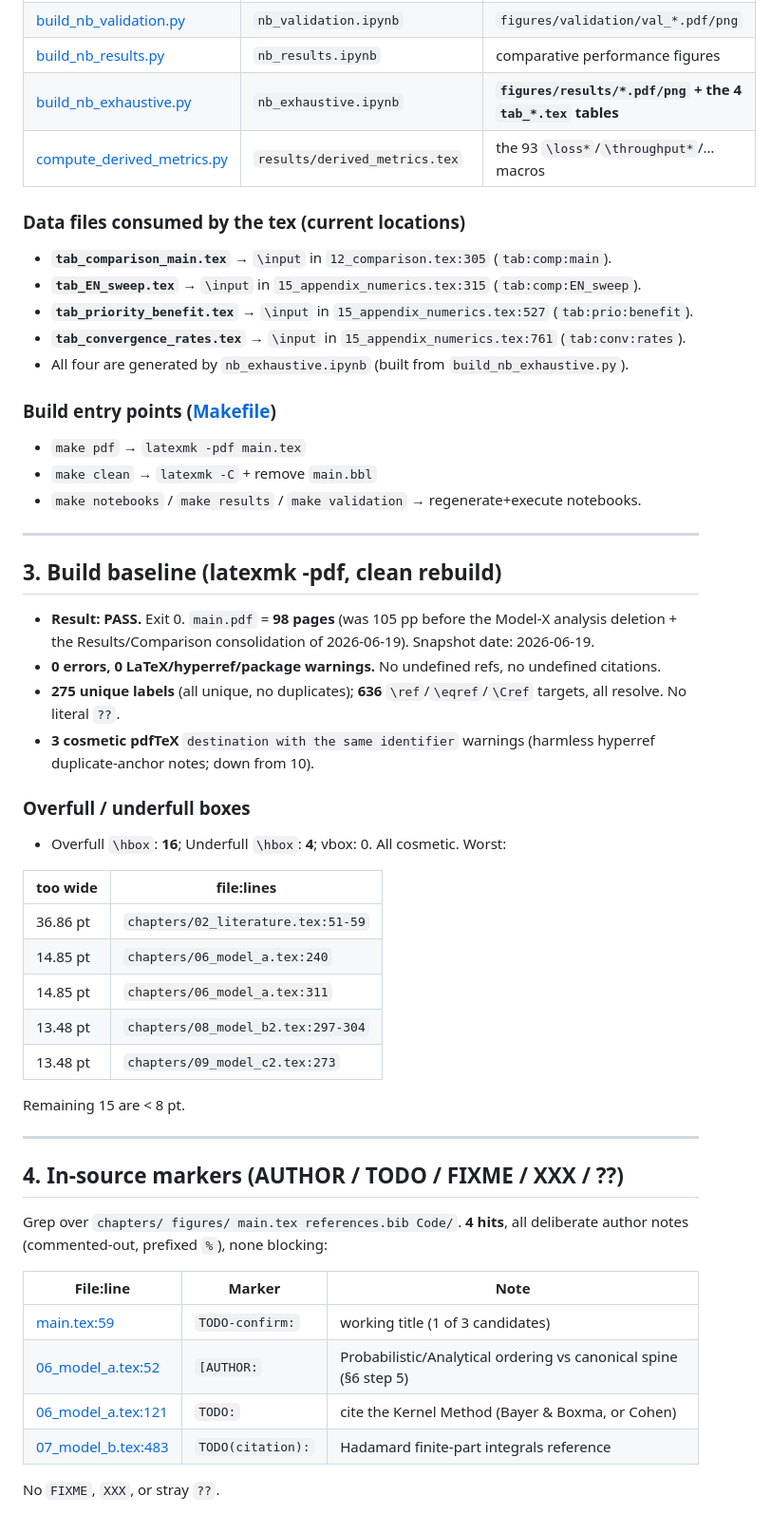
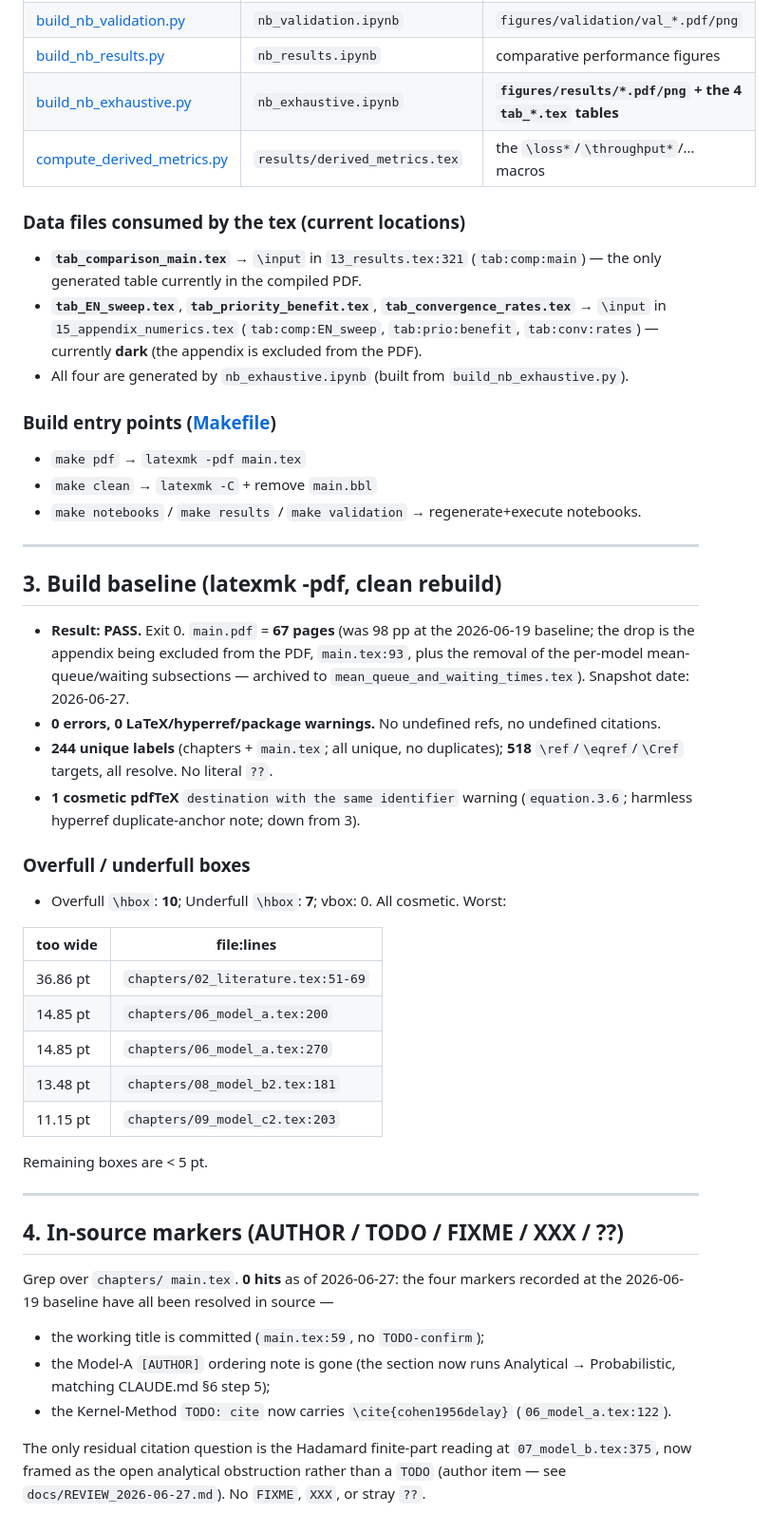
Before and after one commit to M-M-Vic/M-Thesis---Notes, a Markdown page: docs/REPO_MAP.md, the part around one of its changes. Shown at 95% size. GitHub-like rendering.

```diff
--- a/docs/REPO_MAP.md
+++ b/docs/REPO_MAP.md
@@ -91,13 +98,14 @@ solutions in-memory and emit `.pdf`/`.png`/`.tex` directly into `figures/`.
 | [build_nb_validation.py](../Code/build_nb_validation.py) | `nb_validation.ipynb` | `figures/validation/val_*.pdf/png` |
 | [build_nb_results.py](../Code/build_nb_results.py) | `nb_results.ipynb` | comparative performance figures |
 | [build_nb_exhaustive.py](../Code/build_nb_exhaustive.py) | `nb_exhaustive.ipynb` | **`figures/results/*.pdf/png` + the 4 `tab_*.tex` tables** |
-| [compute_derived_metrics.py](../Code/compute_derived_metrics.py) | `results/derived_metrics.tex` | the 93 `\loss*`/`\throughput*`/… macros |
+| [compute_derived_metrics.py](../Code/compute_derived_metrics.py) | `results/derived_metrics.tex` | the `\loss*`/`\throughput*`/… macros |
 
 ### Data files consumed by the tex (current locations)
-- **`tab_comparison_main.tex`** → `\input` in `12_comparison.tex:305` (`tab:comp:main`).
-- **`tab_EN_sweep.tex`** → `\input` in `15_appendix_numerics.tex:315` (`tab:comp:EN_sweep`).
-- **`tab_priority_benefit.tex`** → `\input` in `15_appendix_numerics.tex:527` (`tab:prio:benefit`).
-- **`tab_convergence_rates.tex`** → `\input` in `15_appendix_numerics.tex:761` (`tab:conv:rates`).
+- **`tab_comparison_main.tex`** → `\input` in `13_results.tex:321` (`tab:comp:main`) — the
+  only generated table currently in the compiled PDF.
+- **`tab_EN_sweep.tex`**, **`tab_priority_benefit.tex`**, **`tab_convergence_rates.tex`** →
+  `\input` in `15_appendix_numerics.tex` (`tab:comp:EN_sweep`, `tab:prio:benefit`,
+  `tab:conv:rates`) — currently **dark** (the appendix is excluded from the PDF).
 - All four are generated by `nb_exhaustive.ipynb` (built from `build_nb_exhaustive.py`).
 
 ### Build entry points ([Makefile](../Makefile))
@@ -109,41 +117,42 @@ solutions in-memory and emit `.pdf`/`.png`/`.tex` directly into `figures/`.
 
 ## 3. Build baseline (latexmk -pdf, clean rebuild)
 
-- **Result: PASS.** Exit 0. `main.pdf` = **98 pages** (was 105 pp before the Model-X
-  analysis deletion + the Results/Comparison consolidation of 2026-06-19). Snapshot date:
-  2026-06-19.
+- **Result: PASS.** Exit 0. `main.pdf` = **67 pages** (was 98 pp at the 2026-06-19
+  baseline; the drop is the appendix being excluded from the PDF, `main.tex:93`, plus the
+  removal of the per-model mean-queue/waiting subsections — archived to
+  `mean_queue_and_waiting_times.tex`). Snapshot date: 2026-06-27.
 - **0 errors, 0 LaTeX/hyperref/package warnings.** No undefined refs, no undefined
   citations.
-- **275 unique labels** (all unique, no duplicates); **636** `\ref`/`\eqref`/`\Cref`
-  targets, all resolve. No literal `??`.
-- **3 cosmetic pdfTeX** `destination with the same identifier` warnings (harmless
-  hyperref duplicate-anchor notes; down from 10).
+- **244 unique labels** (chapters + `main.tex`; all unique, no duplicates); **518**
+  `\ref`/`\eqref`/`\Cref` targets, all resolve. No literal `??`.
+- **1 cosmetic pdfTeX** `destination with the same identifier` warning (`equation.3.6`;
+  harmless hyperref duplicate-anchor note; down from 3).
 
 ### Overfull / underfull boxes
-- Overfull `\hbox`: **16**; Underfull `\hbox`: **4**; vbox: 0. All cosmetic. Worst:
+- Overfull `\hbox`: **10**; Underfull `\hbox`: **7**; vbox: 0. All cosmetic. Worst:
 
 | too wide | file:lines |
 |---|---|
-| 36.86 pt | `chapters/02_literature.tex:51-59` |
-| 14.85 pt | `chapters/06_model_a.tex:240` |
-| 14.85 pt | `chapters/06_model_a.tex:311` |
-| 13.48 pt | `chapters/08_model_b2.tex:297-304` |
-| 13.48 pt | `chapters/09_model_c2.tex:273` |
+| 36.86 pt | `chapters/02_literature.tex:51-69` |
+| 14.85 pt | `chapters/06_model_a.tex:200` |
+| 14.85 pt | `chapters/06_model_a.tex:270` |
+| 13.48 pt | `chapters/08_model_b2.tex:181` |
+| 11.15 pt | `chapters/09_model_c2.tex:203` |
 
-Remaining 15 are < 8 pt.
+Remaining boxes are < 5 pt.
 
 ---
 
 ## 4. In-source markers (AUTHOR / TODO / FIXME / XXX / ??)
 
-Grep over `chapters/ figures/ main.tex references.bib Code/`. **4 hits**, all deliberate
-author notes (commented-out, prefixed `%`), none blocking:
+Grep over `chapters/ main.tex`. **0 hits** as of 2026-06-27: the four markers recorded at
+the 2026-06-19 baseline have all been resolved in source —
 
-| File:line | Marker | Note |
-|---|---|---|
-| [main.tex:59](../main.tex#L59) | `TODO-confirm:` | working title (1 of 3 candidates) |
-| [06_model_a.tex:52](../chapters/06_model_a.tex#L52) | `[AUTHOR:` | Probabilistic/Analytical ordering vs canonical spine (§6 step 5) |
-| [06_model_a.tex:121](../chapters/06_model_a.tex#L121) | `TODO:` | cite the Kernel Method (Bayer & Boxma, or Cohen) |
-| [07_model_b.tex:483](../chapters/07_model_b.tex#L483) | `TODO(citation):` | Hadamard finite-part integrals reference |
+- the working title is committed (`main.tex:59`, no `TODO-confirm`);
+- the Model-A `[AUTHOR]` ordering note is gone (the section now runs
+  Analytical → Probabilistic, matching CLAUDE.md §6 step 5);
+- the Kernel-Method `TODO: cite` now carries `\cite{cohen1956delay}` (`06_model_a.tex:122`).
 
-No `FIXME`, `XXX`, or stray `??`.
+The only residual citation question is the Hadamard finite-part reading at
+`07_model_b.tex:375`, now framed as the open analytical obstruction rather than a `TODO`
+(author item — see `docs/REVIEW_2026-06-27.md`). No `FIXME`, `XXX`, or stray `??`.
```
Also changed, not shown: other parts of docs/REPO_MAP.md (+22 -15 lines), docs/REVIEW_2026-06-27.md (added, +212 -0 lines), docs/REVIEW_CHECKLIST.md (+35 -0 lines).
